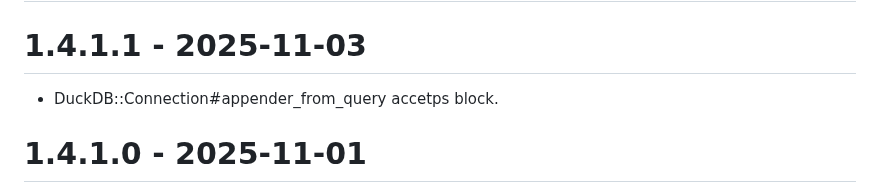
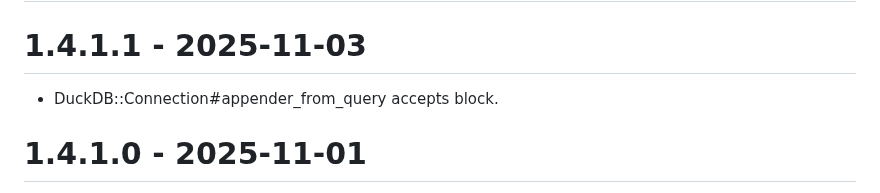
Before and after one commit to suketa/ruby-duckdb, a Markdown page: CHANGELOG.md, the part around the change. GitHub-like rendering.

Commit message:
fix typo

```diff
--- a/CHANGELOG.md
+++ b/CHANGELOG.md
@@ -5,7 +5,7 @@ All notable changes to this project will be documented in this file.
 # Unreleased
 
 # 1.4.1.1 - 2025-11-03
-- DuckDB::Connection#appender_from_query accetps block.
+- DuckDB::Connection#appender_from_query accepts block.
 # 1.4.1.0 - 2025-11-01
 - add DuckDB::Connection#appender_from_query.
 - add DuckDB::Appender.create_query.
```
